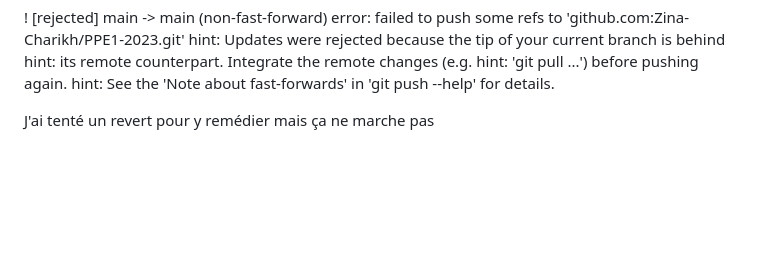
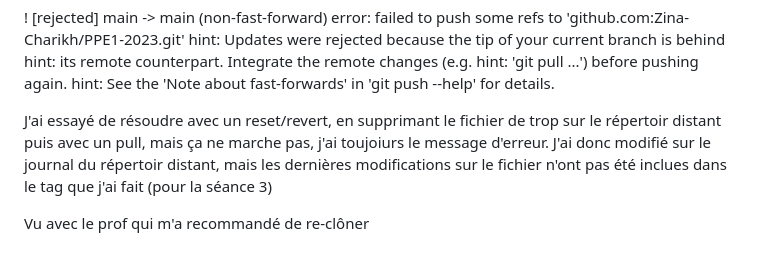
Before and after one commit to Zina-Charikh/PPE1-2023, a Markdown page: journaldebord.md, the part around the change. Drawn GitHub-style; blank space fills up the shorter version.

```diff
--- a/journaldebord.md
+++ b/journaldebord.md
@@ -173,4 +173,7 @@ hint: its remote counterpart. Integrate the remote changes (e.g.
 hint: 'git pull ...') before pushing again.
 hint: See the 'Note about fast-forwards' in 'git push --help' for details.
 
-J'ai tenté un revert pour y remédier mais ça ne marche pas
+J'ai essayé de résoudre avec un reset/revert, en supprimant le fichier de trop sur le répertoir distant puis avec un pull, mais ça ne marche pas, j'ai toujoiurs le message d'erreur.
+J'ai donc modifié sur le journal du répertoir distant, mais les dernières modifications sur le fichier n'ont pas été inclues dans le tag que j'ai fait (pour la séance 3)
+
+Vu avec le prof qui m'a recommandé de re-clôner
```
